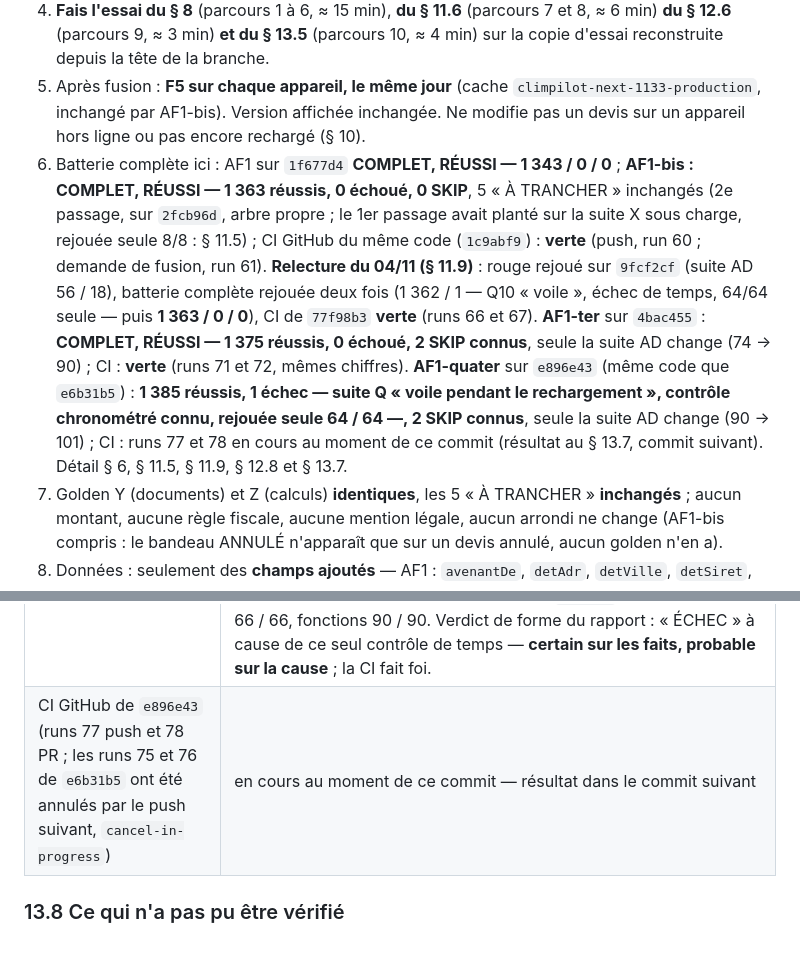
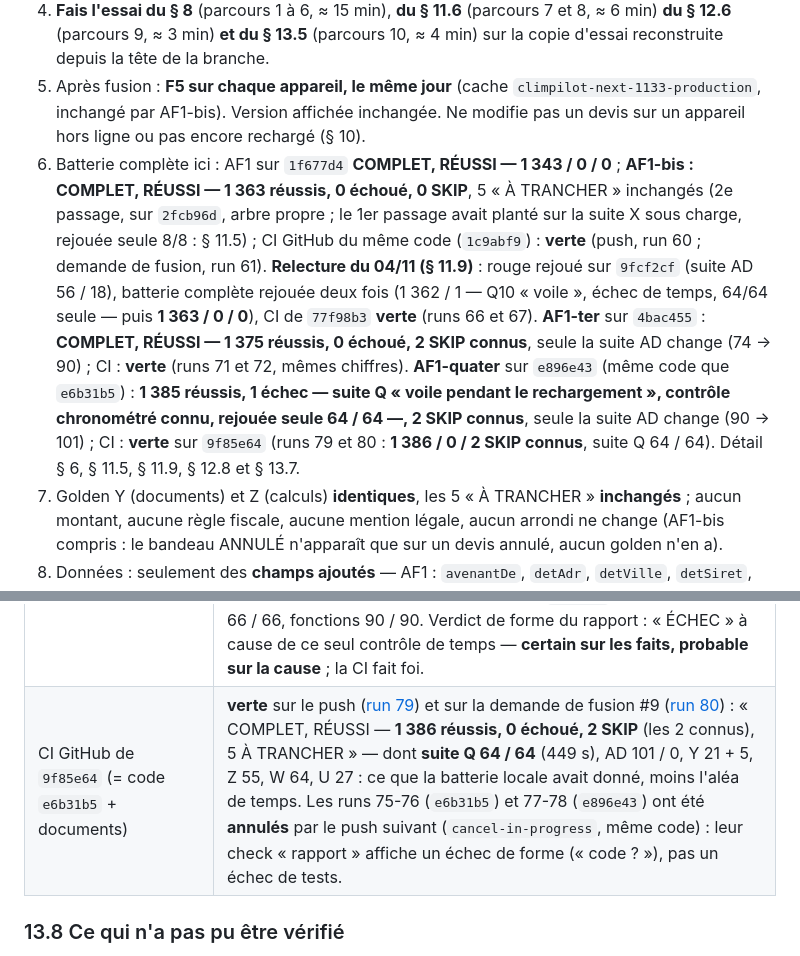
Before and after one commit to gablry8/cp-gl2607, a Markdown page: docs/AF1-COMPTE-RENDU.md, 2 parts joined by grey strips. Rendered like a GitHub page.

Commit message:
AF1-quater (compte rendu) : CI verte sur 9f85e64 (runs 79 et 80, 1 386 / 0 / 2 SKIP connus, suite Q 64 / 64) — § 13.7 et en-tête
Document seul.

Co-Authored-By: Claude Fable 5.1 <noreply@anthropic.com>
Claude-Session: https://claude.ai/code/session_0115CWgiZc93eiErjX4tVS8U

```diff
--- a/docs/AF1-COMPTE-RENDU.md
+++ b/docs/AF1-COMPTE-RENDU.md
@@ -14,7 +14,7 @@
 3. **Lis le § 7** (ce qui change à l'écran, corrigé par AF1-bis : bandeau avec trois boutons, états « Remplacé » / « Annulé » dans la liste, PDF ANNULÉ).
 4. **Fais l'essai du § 8** (parcours 1 à 6, ≈ 15 min), **du § 11.6** (parcours 7 et 8, ≈ 6 min) **du § 12.6** (parcours 9, ≈ 3 min) **et du § 13.5** (parcours 10, ≈ 4 min) sur la copie d'essai reconstruite depuis la tête de la branche.
 5. Après fusion : **F5 sur chaque appareil, le même jour** (cache `climpilot-next-1133-production`, inchangé par AF1-bis). Version affichée inchangée. Ne modifie pas un devis sur un appareil hors ligne ou pas encore rechargé (§ 10).
-6. Batterie complète ici : AF1 sur `1f677d4` **COMPLET, RÉUSSI — 1 343 / 0 / 0** ; **AF1-bis : COMPLET, RÉUSSI — 1 363 réussis, 0 échoué, 0 SKIP**, 5 « À TRANCHER » inchangés (2e passage, sur `2fcb96d`, arbre propre ; le 1er passage avait planté sur la suite X sous charge, rejouée seule 8/8 : § 11.5) ; CI GitHub du même code (`1c9abf9`) : **verte** (push, run 60 ; demande de fusion, run 61). **Relecture du 04/11 (§ 11.9)** : rouge rejoué sur `9fcf2cf` (suite AD 56 / 18), batterie complète rejouée deux fois (1 362 / 1 — Q10 « voile », échec de temps, 64/64 seule — puis **1 363 / 0 / 0**), CI de `77f98b3` **verte** (runs 66 et 67). **AF1-ter** sur `4bac455` : **COMPLET, RÉUSSI — 1 375 réussis, 0 échoué, 2 SKIP connus**, seule la suite AD change (74 → 90) ; CI : **verte** (runs 71 et 72, mêmes chiffres). **AF1-quater** sur `e896e43` (même code que `e6b31b5`) : **1 385 réussis, 1 échec — suite Q « voile pendant le rechargement », contrôle chronométré connu, rejouée seule 64 / 64 —, 2 SKIP connus**, seule la suite AD change (90 → 101) ; CI : runs 77 et 78 en cours au moment de ce commit (résultat au § 13.7, commit suivant). Détail § 6, § 11.5, § 11.9, § 12.8 et § 13.7.
+6. Batterie complète ici : AF1 sur `1f677d4` **COMPLET, RÉUSSI — 1 343 / 0 / 0** ; **AF1-bis : COMPLET, RÉUSSI — 1 363 réussis, 0 échoué, 0 SKIP**, 5 « À TRANCHER » inchangés (2e passage, sur `2fcb96d`, arbre propre ; le 1er passage avait planté sur la suite X sous charge, rejouée seule 8/8 : § 11.5) ; CI GitHub du même code (`1c9abf9`) : **verte** (push, run 60 ; demande de fusion, run 61). **Relecture du 04/11 (§ 11.9)** : rouge rejoué sur `9fcf2cf` (suite AD 56 / 18), batterie complète rejouée deux fois (1 362 / 1 — Q10 « voile », échec de temps, 64/64 seule — puis **1 363 / 0 / 0**), CI de `77f98b3` **verte** (runs 66 et 67). **AF1-ter** sur `4bac455` : **COMPLET, RÉUSSI — 1 375 réussis, 0 échoué, 2 SKIP connus**, seule la suite AD change (74 → 90) ; CI : **verte** (runs 71 et 72, mêmes chiffres). **AF1-quater** sur `e896e43` (même code que `e6b31b5`) : **1 385 réussis, 1 échec — suite Q « voile pendant le rechargement », contrôle chronométré connu, rejouée seule 64 / 64 —, 2 SKIP connus**, seule la suite AD change (90 → 101) ; CI : **verte** sur `9f85e64` (runs 79 et 80 : **1 386 / 0 / 2 SKIP connus**, suite Q 64 / 64). Détail § 6, § 11.5, § 11.9, § 12.8 et § 13.7.
 7. Golden Y (documents) et Z (calculs) **identiques**, les 5 « À TRANCHER » **inchangés** ; aucun montant, aucune règle fiscale, aucune mention légale, aucun arrondi ne change (AF1-bis compris : le bandeau ANNULÉ n'apparaît que sur un devis annulé, aucun golden n'en a).
 8. Données : seulement des **champs ajoutés** — AF1 : `avenantDe`, `detAdr`, `detVille`, `detSiret`, `annulee`, clé locale `cpnext_journal` ; **AF1-bis** : deux valeurs de statut nouvelles (`remplace`, `annule`) et les champs `remplacePar`, `annulation`, `signatureEnAttente` ; rien de retiré ; export CSV du registre fluides : 2 colonnes ajoutées à la fin.
 9. Ce qui n'est **pas** fait, volontairement (§ 10, § 11.7, `docs/APRES-PRO-V1.md`) : écran du journal ; rappel « refais la fiche » après l'annulation d'une fiche fluide ; message quand le téléphone d'un devis diffère de la fiche client ; défaut de synchro D1 (P3) — **AF1-ter en pare les conséquences d'argent (§ 12), pas la cause** : les états terminaux devraient gagner la fusion (noté le 04/11 dans `APRES-PRO-V1.md`, toucher `cpMerge` change le golden de la suite U). **PR #8 (OUTILLAGE) a été fusionnée le 04/11 à 14 h 19** : `main` = `1bd4b0d`, intégrée dans cette branche ; `docs/FILE-DES-MISSIONS.md` est à jour (lignes 3 à 6, branches, demandes de fusion) — le § 11.8 est donc appliqué.
@@ -434,7 +434,7 @@ La relecture a aussi vérifié, conformes : un devis remplacé ou annulé ne cha
 | Passage | Résultat |
 |---|---|
 | Batterie complète ici, sur `e896e43` (= code `e6b31b5` + documents ; arbre propre, même environnement qu'au § 12.8) | **1 385 réussis, 1 échoué, 2 SKIP (les 2 connus), 5 À TRANCHER** inchangés. L'échec : suite Q (recette deux appareils), contrôle « Pendant le rechargement qui suit une mise à jour : voile sur l'écran … » (`voile:false`), **contrôle chronométré déjà connu** (même échec le 03/11 au soir, § 11.5, et le 20/10, `docs/REPRISE.md`) ; **suite Q rejouée seule sur le même arbre : 64 / 64** (474 s). AF1-quater ne touche ni le rechargement ni le voile. Comparé suite par suite à la batterie AF1-ter (`4bac455`, 1 375) : **une seule différence de contenu, la suite AD 90 → 101** (les 11 contrôles AF1-quater) ; golden **Y 21 + 5** et **Z 55** identiques, **W 64** (aucune enveloppe nouvelle), **U 27** (`cpMerge` non touché), SQL 66 / 66, fonctions 90 / 90. Verdict de forme du rapport : « ÉCHEC » à cause de ce seul contrôle de temps — **certain sur les faits, probable sur la cause** ; la CI fait foi. |
-| CI GitHub de `e896e43` (runs 77 push et 78 PR ; les runs 75 et 76 de `e6b31b5` ont été annulés par le push suivant, `cancel-in-progress`) | en cours au moment de ce commit — résultat dans le commit suivant |
+| CI GitHub de `9f85e64` (= code `e6b31b5` + documents) | **verte** sur le push ([run 79](https://github.com/gablry8/cp-gl2607/actions/runs/41867256422)) et sur la demande de fusion #9 ([run 80](https://github.com/gablry8/cp-gl2607/actions/runs/41867266476)) : « COMPLET, RÉUSSI — **1 386 réussis, 0 échoué, 2 SKIP** (les 2 connus), 5 À TRANCHER » — dont **suite Q 64 / 64** (449 s), AD 101 / 0, Y 21 + 5, Z 55, W 64, U 27 : ce que la batterie locale avait donné, moins l'aléa de temps. Les runs 75-76 (`e6b31b5`) et 77-78 (`e896e43`) ont été **annulés** par le push suivant (`cancel-in-progress`, même code) : leur check « rapport » affiche un échec de forme (« code ? »), pas un échec de tests. |
 
 ### 13.8 Ce qui n'a pas pu être vérifié
 - Comme au § 12.5 : fusion réelle entre deux appareils et un vrai serveur ; signature en ligne réelle ; désactivation réelle des liens sur Supabase ; iPhone / Safari.
```
